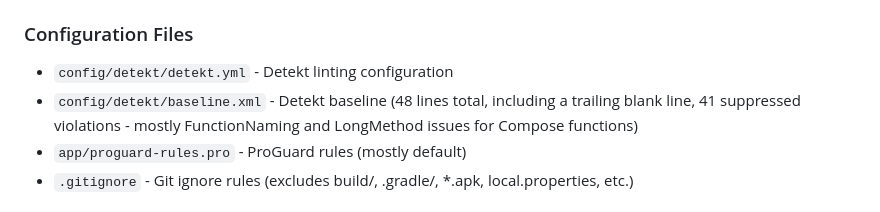
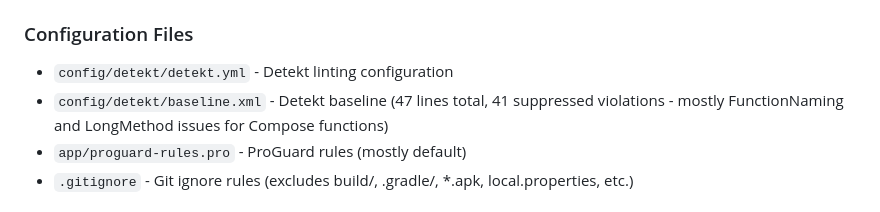
Before and after one commit to TomerPacific/car-identifier, a Markdown page: .github/copilot-instructions.md, the part around the change. GitHub-like rendering.

Commit message:
Correct baseline.xml line count to 47 (actual count)
Co-authored-by: TomerPacific <23402988+TomerPacific@users.noreply.github.com>

```diff
--- a/.github/copilot-instructions.md
+++ b/.github/copilot-instructions.md
@@ -135,7 +135,7 @@ app/src/main/java/com/tomerpacific/caridentifier/
 
 ### Configuration Files
 - `config/detekt/detekt.yml` - Detekt linting configuration
-- `config/detekt/baseline.xml` - Detekt baseline (48 lines total, including a trailing blank line, 41 suppressed violations - mostly FunctionNaming and LongMethod issues for Compose functions)
+- `config/detekt/baseline.xml` - Detekt baseline (47 lines total, 41 suppressed violations - mostly FunctionNaming and LongMethod issues for Compose functions)
 - `app/proguard-rules.pro` - ProGuard rules (mostly default)
 - `.gitignore` - Git ignore rules (excludes build/, .gradle/, *.apk, local.properties, etc.)
 
```
